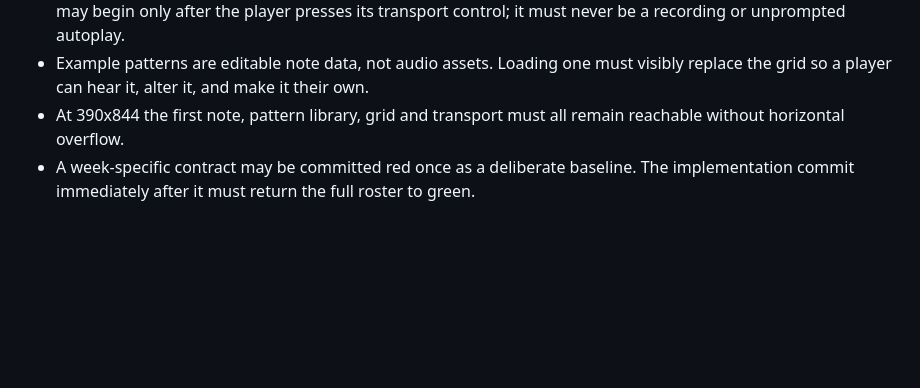
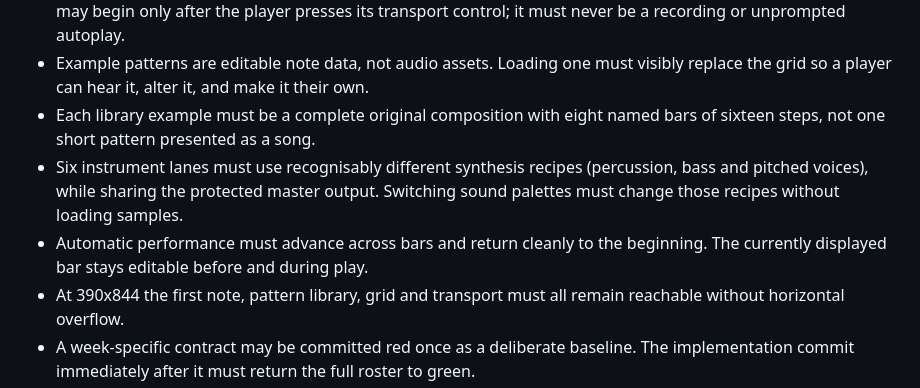
Before and after one commit to comp4020-agentic-coding-studio/comp4020-crit4-xty116, a Markdown page: CLAUDE.md, the part around the change. Rendered like a GitHub page; blank space fills up the shorter version.

Commit message:
harness: require complete multi-track compositions

```diff
--- a/CLAUDE.md
+++ b/CLAUDE.md
@@ -59,6 +59,14 @@ here and wire it into `check`. Growing this file is the work.
 - Example patterns are editable note data, not audio assets. Loading one must
   visibly replace the grid so a player can hear it, alter it, and make it their
   own.
+- Each library example must be a complete original composition with eight
+  named bars of sixteen steps, not one short pattern presented as a song.
+- Six instrument lanes must use recognisably different synthesis recipes
+  (percussion, bass and pitched voices), while sharing the protected master
+  output. Switching sound palettes must change those recipes without loading
+  samples.
+- Automatic performance must advance across bars and return cleanly to the
+  beginning. The currently displayed bar stays editable before and during play.
 - At 390x844 the first note, pattern library, grid and transport must all remain
   reachable without horizontal overflow.
 - A week-specific contract may be committed red once as a deliberate baseline.
```
